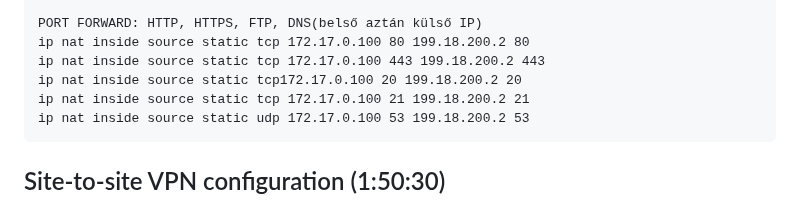
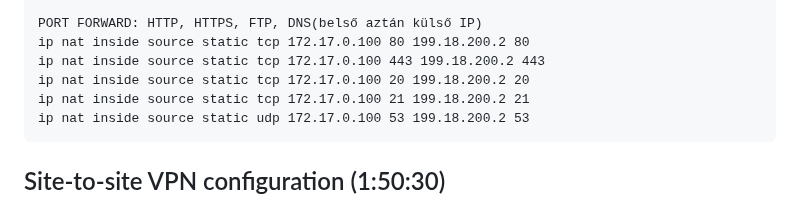
Before and after one commit to klicskoktm/klicskoktm.github.io, a Markdown page: config.md, the part around the change. Drawn GitHub-style.

````diff
--- a/config.md
+++ b/config.md
@@ -287,7 +287,7 @@ ip nat outside
 PORT FORWARD: HTTP, HTTPS, FTP, DNS(belső aztán külső IP)
 ip nat inside source static tcp 172.17.0.100 80 199.18.200.2 80
 ip nat inside source static tcp 172.17.0.100 443 199.18.200.2 443
-ip nat inside source static tcp172.17.0.100 20 199.18.200.2 20
+ip nat inside source static tcp 172.17.0.100 20 199.18.200.2 20
 ip nat inside source static tcp 172.17.0.100 21 199.18.200.2 21
 ip nat inside source static udp 172.17.0.100 53 199.18.200.2 53
 ```
````
